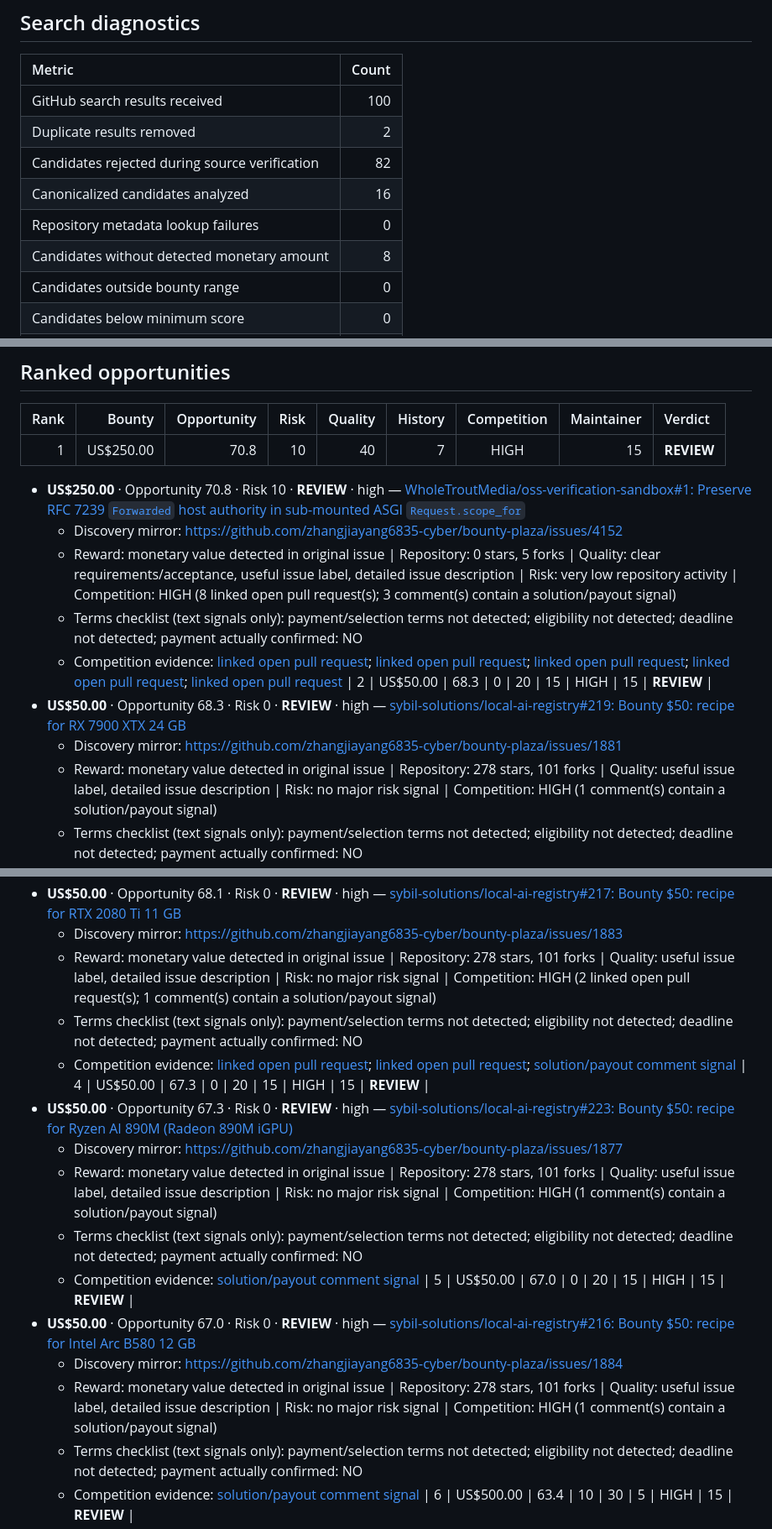
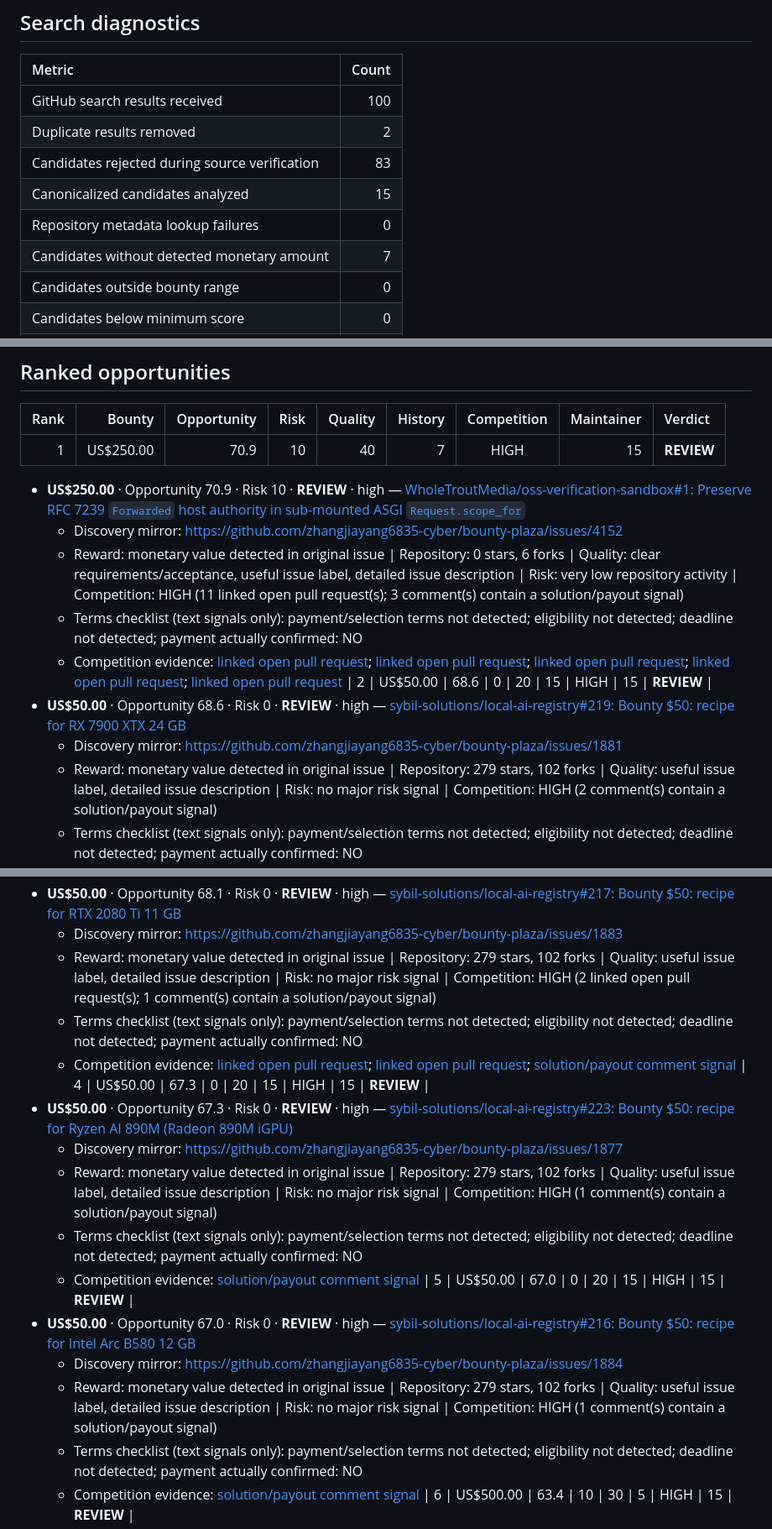
Before and after one commit to Lthighway/paid-issue-finder, a Markdown page: REPORT.md, 3 parts joined by grey strips. Shown at 84% size. Rendered like a GitHub page.

Commit message:
Update live bounty report

```diff
--- a/REPORT.md
+++ b/REPORT.md
@@ -12,10 +12,10 @@ Filters: bounty US$0–US$100000, opportunity >= 0
 |:---|---:|
 | GitHub search results received | 100 |
 | Duplicate results removed | 2 |
-| Candidates rejected during source verification | 82 |
-| Canonicalized candidates analyzed | 16 |
+| Candidates rejected during source verification | 83 |
+| Canonicalized candidates analyzed | 15 |
 | Repository metadata lookup failures | 0 |
-| Candidates without detected monetary amount | 8 |
+| Candidates without detected monetary amount | 7 |
 | Candidates outside bounty range | 0 |
 | Candidates below minimum score | 0 |
 | Candidates ranked before report cap | 8 |
@@ -43,14 +43,14 @@ No candidate currently meets the GO threshold. Treat the ranked list as leads fo
 
 | Rank | Bounty | Opportunity | Risk | Quality | History | Competition | Maintainer | Verdict |
 |---:|---:|---:|---:|---:|---:|:---:|---:|:---|
-| 1 | US$250.00 | 70.8 | 10 | 40 | 7 | HIGH | 15 | **REVIEW** |
-- **US$250.00** · Opportunity 70.8 · Risk 10 · **REVIEW** · high — [WholeTroutMedia/oss-verification-sandbox#1: Preserve RFC 7239 `Forwarded` host authority in sub-mounted ASGI `Request.scope_for`](https://github.com/WholeTroutMedia/oss-verification-sandbox/issues/1)
+| 1 | US$250.00 | 70.9 | 10 | 40 | 7 | HIGH | 15 | **REVIEW** |
+- **US$250.00** · Opportunity 70.9 · Risk 10 · **REVIEW** · high — [WholeTroutMedia/oss-verification-sandbox#1: Preserve RFC 7239 `Forwarded` host authority in sub-mounted ASGI `Request.scope_for`](https://github.com/WholeTroutMedia/oss-verification-sandbox/issues/1)
   - Discovery mirror: https://github.com/zhangjiayang6835-cyber/bounty-plaza/issues/4152
-  - Reward: monetary value detected in original issue | Repository: 0 stars, 5 forks | Quality: clear requirements/acceptance, useful issue label, detailed issue description | Risk: very low repository activity | Competition: HIGH (8 linked open pull request(s); 3 comment(s) contain a solution/payout signal)
+  - Reward: monetary value detected in original issue | Repository: 0 stars, 6 forks | Quality: clear requirements/acceptance, useful issue label, detailed issue description | Risk: very low repository activity | Competition: HIGH (11 linked open pull request(s); 3 comment(s) contain a solution/payout signal)
   - Terms checklist (text signals only): payment/selection terms not detected; eligibility not detected; deadline not detected; payment actually confirmed: NO
   - Competition evidence: [linked open pull request](https://github.com/WholeTroutMedia/oss-verification-sandbox/pull/4); [linked open pull request](https://github.com/WholeTroutMedia/oss-verification-sandbox/pull/5); [linked open pull request](https://github.com/WholeTroutMedia/oss-verification-sandbox/pull/7); [linked open pull request](https://github.com/WholeTroutMedia/oss-verification-sandbox/pull/8); [linked open pull request](https://github.com/WholeTroutMedia/oss-verification-sandbox/pull/9)
-| 2 | US$50.00 | 68.3 | 0 | 20 | 15 | HIGH | 15 | **REVIEW** |
-- **US$50.00** · Opportunity 68.3 · Risk 0 · **REVIEW** · high — [sybil-solutions/local-ai-registry#219: Bounty $50: recipe for RX 7900 XTX 24 GB](https://github.com/sybil-solutions/local-ai-registry/issues/219)
+| 2 | US$50.00 | 68.6 | 0 | 20 | 15 | HIGH | 15 | **REVIEW** |
+- **US$50.00** · Opportunity 68.6 · Risk 0 · **REVIEW** · high — [sybil-solutions/local-ai-registry#219: Bounty $50: recipe for RX 7900 XTX 24 GB](https://github.com/sybil-solutions/local-ai-registry/issues/219)
   - Discovery mirror: https://github.com/zhangjiayang6835-cyber/bounty-plaza/issues/1881
-  - Reward: monetary value detected in original issue | Repository: 278 stars, 101 forks | Quality: useful issue label, detailed issue description | Risk: no major risk signal | Competition: HIGH (1 comment(s) contain a solution/payout signal)
+  - Reward: monetary value detected in original issue | Repository: 279 stars, 102 forks | Quality: useful issue label, detailed issue description | Risk: no major risk signal | Competition: HIGH (2 comment(s) contain a solution/payout signal)
   - Terms checklist (text signals only): payment/selection terms not detected; eligibility not detected; deadline not detected; payment actually confirmed: NO
@@ -58,19 +58,19 @@ No candidate currently meets the GO threshold. Treat the ranked list as leads fo
 | 3 | US$50.00 | 68.1 | 0 | 20 | 15 | HIGH | 15 | **REVIEW** |
 - **US$50.00** · Opportunity 68.1 · Risk 0 · **REVIEW** · high — [sybil-solutions/local-ai-registry#217: Bounty $50: recipe for RTX 2080 Ti 11 GB](https://github.com/sybil-solutions/local-ai-registry/issues/217)
   - Discovery mirror: https://github.com/zhangjiayang6835-cyber/bounty-plaza/issues/1883
-  - Reward: monetary value detected in original issue | Repository: 278 stars, 101 forks | Quality: useful issue label, detailed issue description | Risk: no major risk signal | Competition: HIGH (2 linked open pull request(s); 1 comment(s) contain a solution/payout signal)
+  - Reward: monetary value detected in original issue | Repository: 279 stars, 102 forks | Quality: useful issue label, detailed issue description | Risk: no major risk signal | Competition: HIGH (2 linked open pull request(s); 1 comment(s) contain a solution/payout signal)
   - Terms checklist (text signals only): payment/selection terms not detected; eligibility not detected; deadline not detected; payment actually confirmed: NO
   - Competition evidence: [linked open pull request](https://github.com/sybil-solutions/local-ai-registry/pull/245); [linked open pull request](https://github.com/sybil-solutions/local-ai-registry/pull/248); [solution/payout comment signal](https://github.com/sybil-solutions/local-ai-registry/issues/217#issuecomment-6128022381)
 | 4 | US$50.00 | 67.3 | 0 | 20 | 15 | HIGH | 15 | **REVIEW** |
 - **US$50.00** · Opportunity 67.3 · Risk 0 · **REVIEW** · high — [sybil-solutions/local-ai-registry#223: Bounty $50: recipe for Ryzen AI 890M (Radeon 890M iGPU)](https://github.com/sybil-solutions/local-ai-registry/issues/223)
   - Discovery mirror: https://github.com/zhangjiayang6835-cyber/bounty-plaza/issues/1877
-  - Reward: monetary value detected in original issue | Repository: 278 stars, 101 forks | Quality: useful issue label, detailed issue description | Risk: no major risk signal | Competition: HIGH (1 comment(s) contain a solution/payout signal)
+  - Reward: monetary value detected in original issue | Repository: 279 stars, 102 forks | Quality: useful issue label, detailed issue description | Risk: no major risk signal | Competition: HIGH (1 comment(s) contain a solution/payout signal)
   - Terms checklist (text signals only): payment/selection terms not detected; eligibility not detected; deadline not detected; payment actually confirmed: NO
   - Competition evidence: [solution/payout comment signal](https://github.com/sybil-solutions/local-ai-registry/issues/223#issuecomment-6125265509)
 | 5 | US$50.00 | 67.0 | 0 | 20 | 15 | HIGH | 15 | **REVIEW** |
 - **US$50.00** · Opportunity 67.0 · Risk 0 · **REVIEW** · high — [sybil-solutions/local-ai-registry#216: Bounty $50: recipe for Intel Arc B580 12 GB](https://github.com/sybil-solutions/local-ai-registry/issues/216)
   - Discovery mirror: https://github.com/zhangjiayang6835-cyber/bounty-plaza/issues/1884
-  - Reward: monetary value detected in original issue | Repository: 278 stars, 101 forks | Quality: useful issue label, detailed issue description | Risk: no major risk signal | Competition: HIGH (1 comment(s) contain a solution/payout signal)
+  - Reward: monetary value detected in original issue | Repository: 279 stars, 102 forks | Quality: useful issue label, detailed issue description | Risk: no major risk signal | Competition: HIGH (1 comment(s) contain a solution/payout signal)
   - Terms checklist (text signals only): payment/selection terms not detected; eligibility not detected; deadline not detected; payment actually confirmed: NO
   - Competition evidence: [solution/payout comment signal](https://github.com/sybil-solutions/local-ai-registry/issues/216#issuecomment-6128320201)
 | 6 | US$500.00 | 63.4 | 10 | 30 | 5 | HIGH | 15 | **REVIEW** |
```
Also changed, not shown: other parts of REPORT.md (+4 -4 lines).
